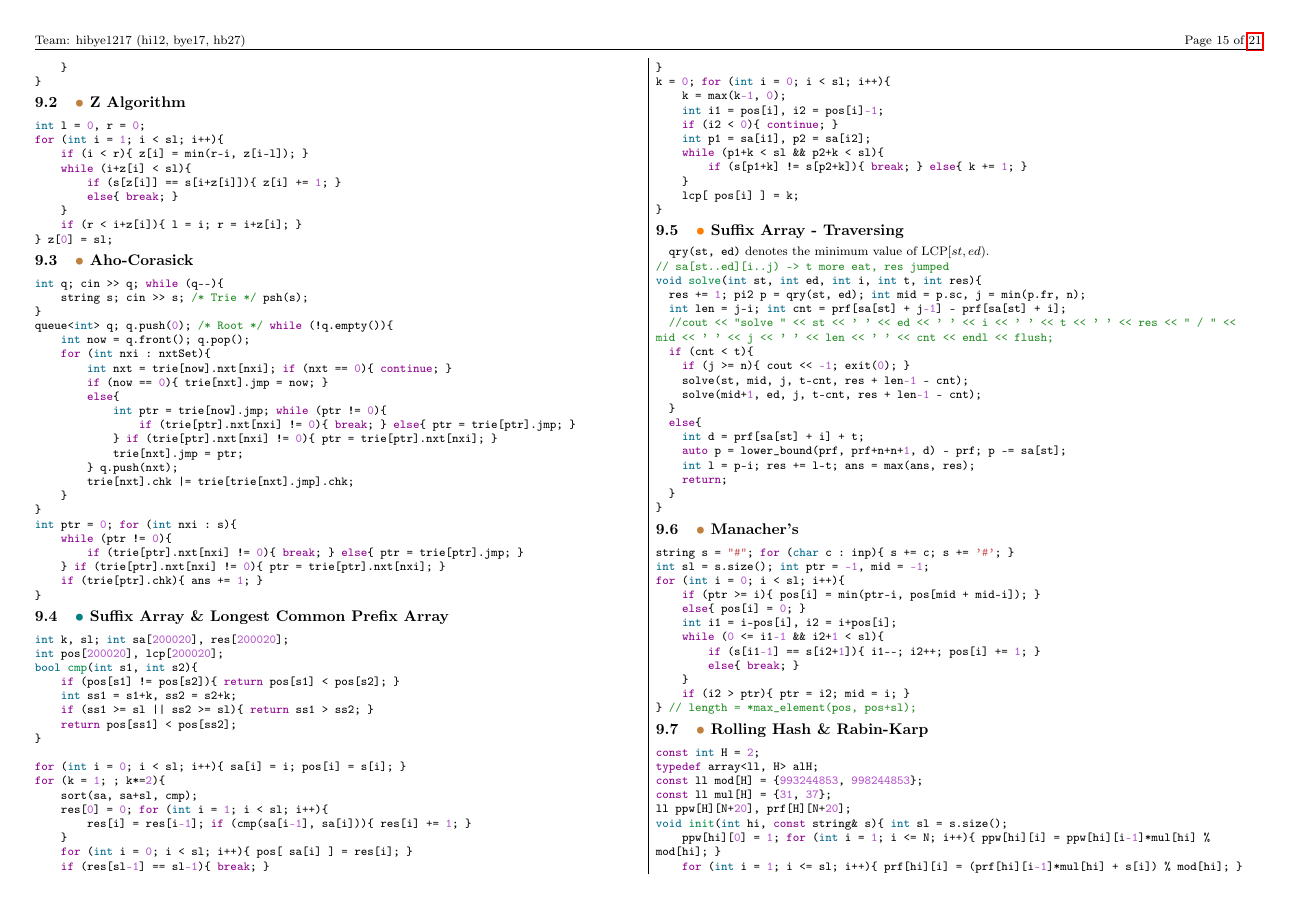
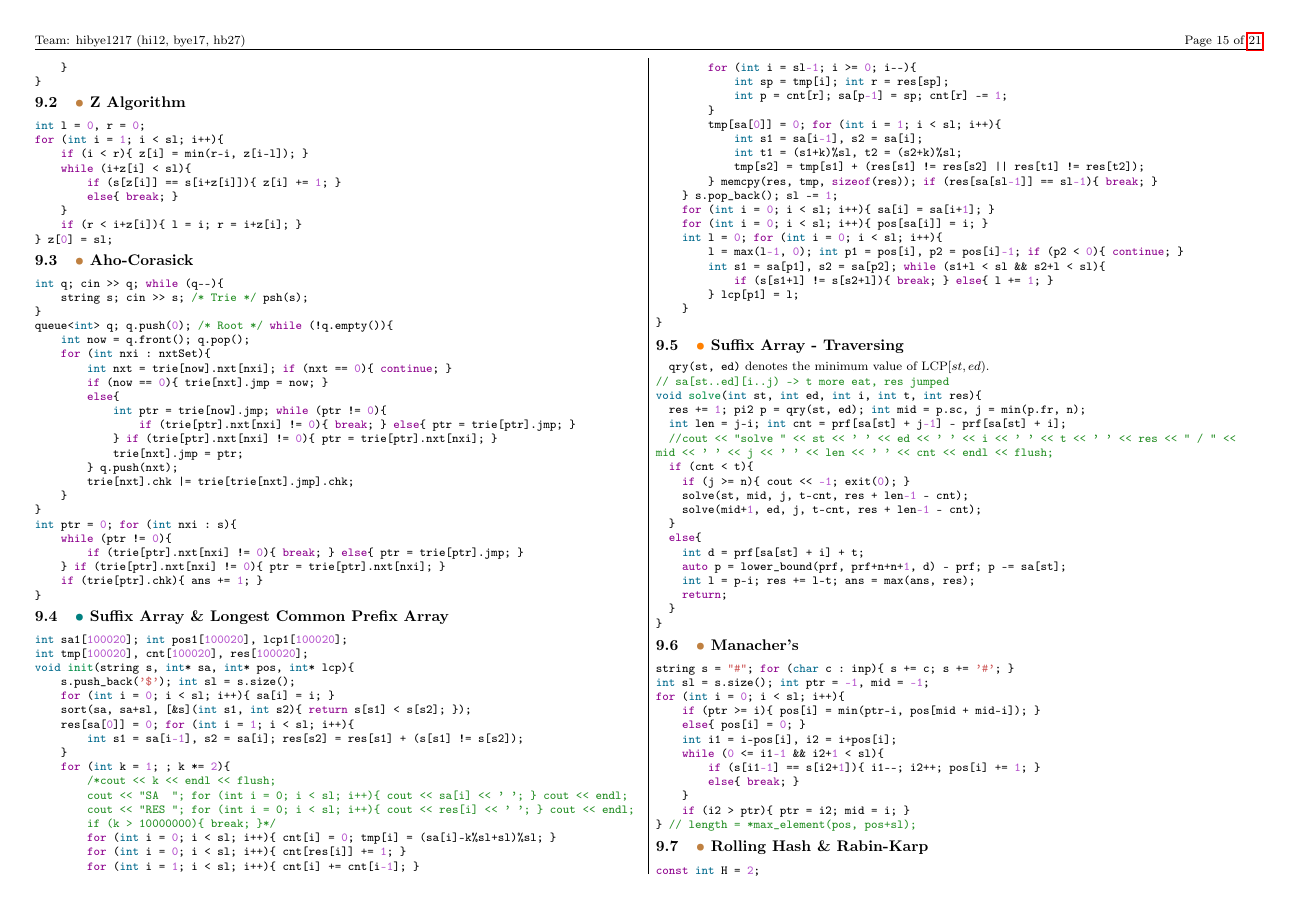
Before and after one commit to hibye1217/ps-teamnote, a LaTeX document (main.tex): page 15 of 21. Compiled offline with pdfLaTeX.

Commit message:
Version 1.0.1
Improved SuffixArray

```diff
--- a/main.tex
+++ b/main.tex
@@ -1547,33 +1547,41 @@ int ptr = 0; for (int nxi : s){
 \end{minted}
 \subsection{\completed{Suffix Array \& Longest Common Prefix Array}}
 \begin{minted}{cpp}
-int k, sl; int sa[200020], res[200020];
-int pos[200020], lcp[200020];
-bool cmp(int s1, int s2){
-    if (pos[s1] != pos[s2]){ return pos[s1] < pos[s2]; }
-    int ss1 = s1+k, ss2 = s2+k;
-    if (ss1 >= sl || ss2 >= sl){ return ss1 > ss2; }
-    return pos[ss1] < pos[ss2];
-}
-
-for (int i = 0; i < sl; i++){ sa[i] = i; pos[i] = s[i]; }
-for (k = 1; ; k*=2){
-    sort(sa, sa+sl, cmp);
-    res[0] = 0; for (int i = 1; i < sl; i++){
-        res[i] = res[i-1]; if (cmp(sa[i-1], sa[i])){ res[i] += 1; }
-    }
-    for (int i = 0; i < sl; i++){ pos[ sa[i] ] = res[i]; }
-    if (res[sl-1] == sl-1){ break; }
-}
-k = 0; for (int i = 0; i < sl; i++){
-    k = max(k-1, 0);
-    int i1 = pos[i], i2 = pos[i]-1;
-    if (i2 < 0){ continue; }
-    int p1 = sa[i1], p2 = sa[i2];
-    while (p1+k < sl && p2+k < sl){
-        if (s[p1+k] != s[p2+k]){ break; } else{ k += 1; }
-    }
-    lcp[ pos[i] ] = k;
+int sa1[100020]; int pos1[100020], lcp1[100020];
+int tmp[100020], cnt[100020], res[100020];
+void init(string s, int* sa, int* pos, int* lcp){
+    s.push_back('$'); int sl = s.size();
+    for (int i = 0; i < sl; i++){ sa[i] = i; }
+    sort(sa, sa+sl, [&s](int s1, int s2){ return s[s1] < s[s2]; });
+    res[sa[0]] = 0; for (int i = 1; i < sl; i++){
+        int s1 = sa[i-1], s2 = sa[i]; res[s2] = res[s1] + (s[s1] != s[s2]);
+    }
+    for (int k = 1; ; k *= 2){
+        /*cout << k << endl << flush;
+        cout << "SA  "; for (int i = 0; i < sl; i++){ cout << sa[i] << ' '; } cout << endl;
+        cout << "RES "; for (int i = 0; i < sl; i++){ cout << res[i] << ' '; } cout << endl;
+        if (k > 10000000){ break; }*/
+        for (int i = 0; i < sl; i++){ cnt[i] = 0; tmp[i] = (sa[i]-k%sl+sl)%sl; }
+        for (int i = 0; i < sl; i++){ cnt[res[i]] += 1; }
+        for (int i = 1; i < sl; i++){ cnt[i] += cnt[i-1]; }
+        for (int i = sl-1; i >= 0; i--){
+            int sp = tmp[i]; int r = res[sp];
+            int p = cnt[r]; sa[p-1] = sp; cnt[r] -= 1;
+        }
+        tmp[sa[0]] = 0; for (int i = 1; i < sl; i++){
+            int s1 = sa[i-1], s2 = sa[i];
+            int t1 = (s1+k)%sl, t2 = (s2+k)%sl;
+            tmp[s2] = tmp[s1] + (res[s1] != res[s2] || res[t1] != res[t2]);
+        } memcpy(res, tmp, sizeof(res)); if (res[sa[sl-1]] == sl-1){ break; }
+    } s.pop_back(); sl -= 1;
+    for (int i = 0; i < sl; i++){ sa[i] = sa[i+1]; }
+    for (int i = 0; i < sl; i++){ pos[sa[i]] = i; }
+    int l = 0; for (int i = 0; i < sl; i++){
+        l = max(l-1, 0); int p1 = pos[i], p2 = pos[i]-1; if (p2 < 0){ continue; }
+        int s1 = sa[p1], s2 = sa[p2]; while (s1+l < sl && s2+l < sl){
+            if (s[s1+l] != s[s2+l]){ break; } else{ l += 1; }
+        } lcp[p1] = l;
+    }
 }
 \end{minted}
 \subsection{\totest{Suffix Array - Traversing}}
```
Also changed, not shown: main.pdf.
